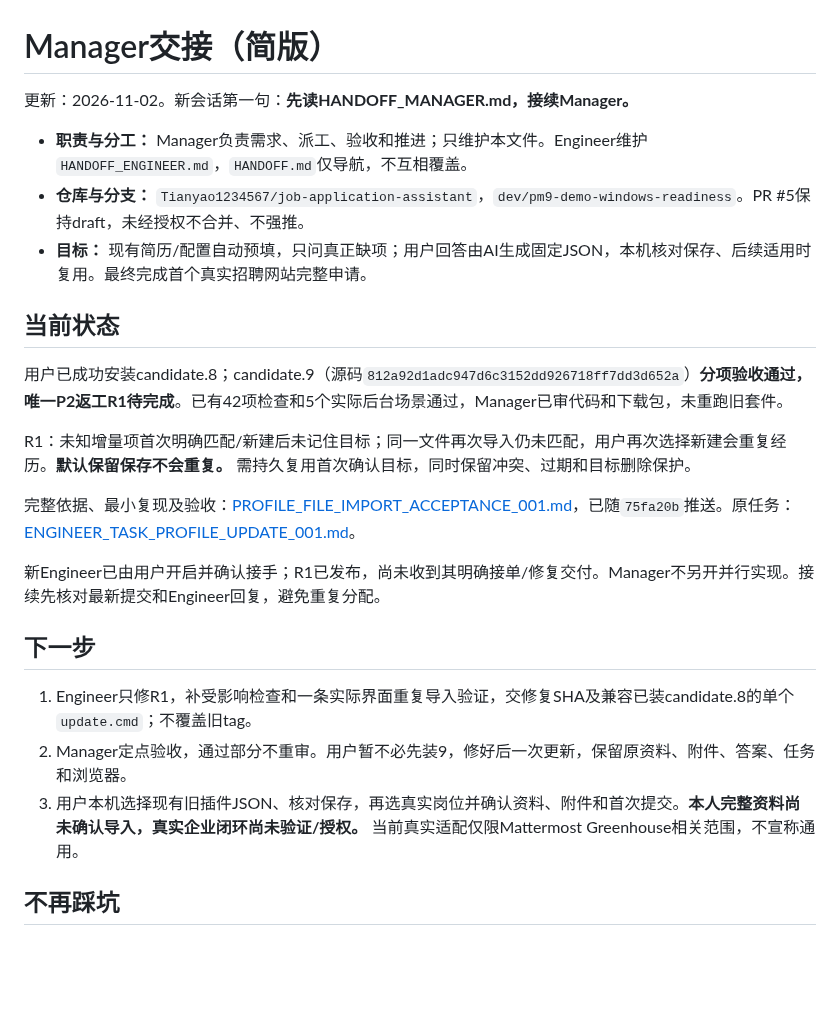
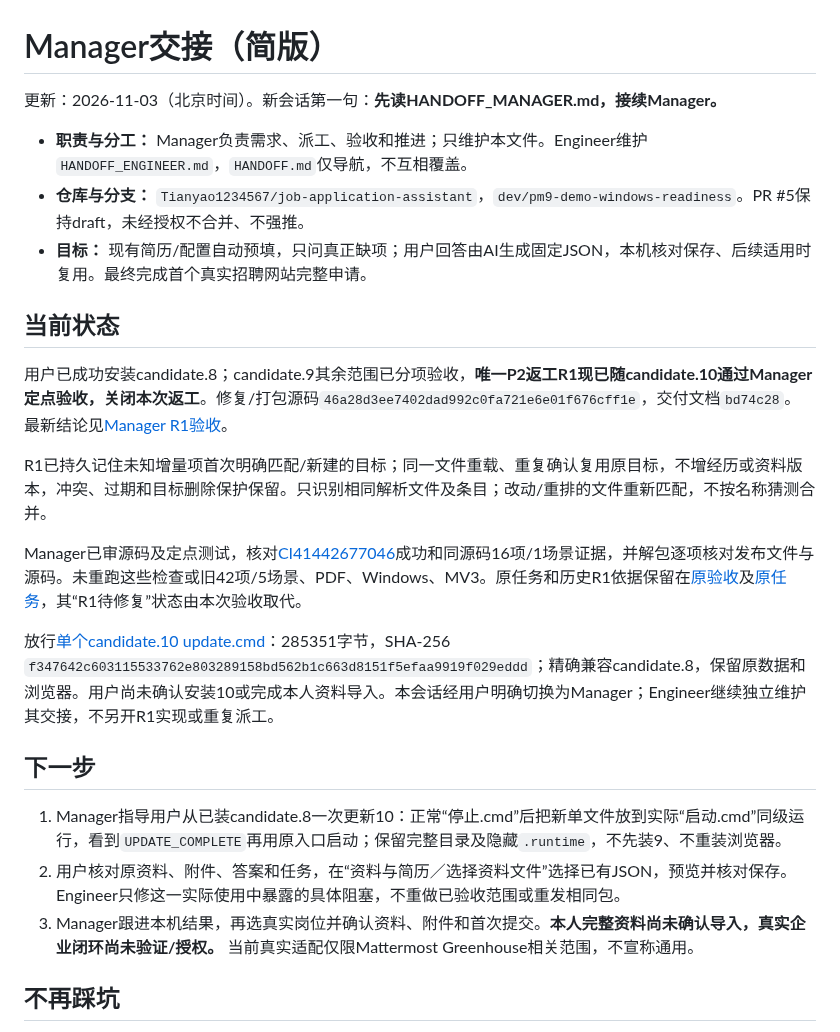
Before and after one commit to Tianyao1234567/job-application-assistant, a Markdown page: HANDOFF_MANAGER.md, the part around the change. Drawn GitHub-style; blank space fills up the shorter version.

Commit message:
docs: accept R1 target memory and candidate10 update [skip ci]

```diff
--- a/HANDOFF_MANAGER.md
+++ b/HANDOFF_MANAGER.md
@@ -1,6 +1,6 @@
 # Manager交接（简版）
 
-更新：2026-11-02。新会话第一句：**先读HANDOFF_MANAGER.md，接续Manager。**
+更新：2026-11-03（北京时间）。新会话第一句：**先读HANDOFF_MANAGER.md，接续Manager。**
 
 - **职责与分工：** Manager负责需求、派工、验收和推进；只维护本文件。Engineer维护`HANDOFF_ENGINEER.md`，`HANDOFF.md`仅导航，不互相覆盖。
 - **仓库与分支：** `Tianyao1234567/job-application-assistant`，`dev/pm9-demo-windows-readiness`。PR #5保持draft，未经授权不合并、不强推。
@@ -8,19 +8,19 @@
 
 ## 当前状态
 
-用户已成功安装candidate.8；candidate.9（源码`812a92d1adc947d6c3152dd926718ff7dd3d652a`）**分项验收通过，唯一P2返工R1待完成**。已有42项检查和5个实际后台场景通过，Manager已审代码和下载包，未重跑旧套件。
+用户已成功安装candidate.8；candidate.9其余范围已分项验收，**唯一P2返工R1现已随candidate.10通过Manager定点验收，关闭本次返工**。修复/打包源码`46a28d3ee7402dad992c0fa721e6e01f676cff1e`，交付文档`bd74c28`。最新结论见[Manager R1验收](docs/PROFILE_FILE_IMPORT_R1_ACCEPTANCE_001.md)。
 
-R1：未知增量项首次明确匹配/新建后未记住目标；同一文件再次导入仍未匹配，用户再次选择新建会重复经历。**默认保留保存不会重复。** 需持久复用首次确认目标，同时保留冲突、过期和目标删除保护。
+R1已持久记住未知增量项首次明确匹配/新建的目标；同一文件重载、重复确认复用原目标，不增经历或资料版本，冲突、过期和目标删除保护保留。只识别相同解析文件及条目；改动/重排的文件重新匹配，不按名称猜测合并。
 
-完整依据、最小复现及验收：[PROFILE_FILE_IMPORT_ACCEPTANCE_001.md](docs/PROFILE_FILE_IMPORT_ACCEPTANCE_001.md)，已随`75fa20b`推送。原任务：[ENGINEER_TASK_PROFILE_UPDATE_001.md](docs/ENGINEER_TASK_PROFILE_UPDATE_001.md)。
+Manager已审源码及定点测试，核对[CI41442677046](https://github.com/Tianyao1234567/job-application-assistant/actions/runs/41442677046)成功和同源码16项/1场景证据，并解包逐项核对发布文件与源码。未重跑这些检查或旧42项/5场景、PDF、Windows、MV3。原任务和历史R1依据保留在[原验收](docs/PROFILE_FILE_IMPORT_ACCEPTANCE_001.md)及[原任务](docs/ENGINEER_TASK_PROFILE_UPDATE_001.md)，其“R1待修复”状态由本次验收取代。
 
-新Engineer已由用户开启并确认接手；R1已发布，尚未收到其明确接单/修复交付。Manager不另开并行实现。接续先核对最新提交和Engineer回复，避免重复分配。
+放行[单个candidate.10 update.cmd](https://github.com/Tianyao1234567/job-application-assistant/releases/download/v0.2.0-candidate.10-update/update.cmd)：285351字节，SHA-256 `f347642c603115533762e803289158bd562b1c663d8151f5efaa9919f029eddd`；精确兼容candidate.8，保留原数据和浏览器。用户尚未确认安装10或完成本人资料导入。本会话经用户明确切换为Manager；Engineer继续独立维护其交接，不另开R1实现或重复派工。
 
 ## 下一步
 
-1. Engineer只修R1，补受影响检查和一条实际界面重复导入验证，交修复SHA及兼容已装candidate.8的单个`update.cmd`；不覆盖旧tag。
-2. Manager定点验收，通过部分不重审。用户暂不必先装9，修好后一次更新，保留原资料、附件、答案、任务和浏览器。
-3. 用户本机选择现有旧插件JSON、核对保存，再选真实岗位并确认资料、附件和首次提交。**本人完整资料尚未确认导入，真实企业闭环尚未验证/授权。** 当前真实适配仅限Mattermost Greenhouse相关范围，不宣称通用。
+1. Manager指导用户从已装candidate.8一次更新10：正常“停止.cmd”后把新单文件放到实际“启动.cmd”同级运行，看到`UPDATE_COMPLETE`再用原入口启动；保留完整目录及隐藏`.runtime`，不先装9、不重装浏览器。
+2. 用户核对原资料、附件、答案和任务，在“资料与简历／选择资料文件”选择已有JSON，预览并核对保存。Engineer只修这一实际使用中暴露的具体阻塞，不重做已验收范围或重发相同包。
+3. Manager跟进本机结果，再选真实岗位并确认资料、附件和首次提交。**本人完整资料尚未确认导入，真实企业闭环尚未验证/授权。** 当前真实适配仅限Mattermost Greenhouse相关范围，不宣称通用。
 
 ## 不再踩坑
 
```
Also changed, not shown: docs/PROFILE_FILE_IMPORT_R1_ACCEPTANCE_001.md (added, +49 -0 lines).
